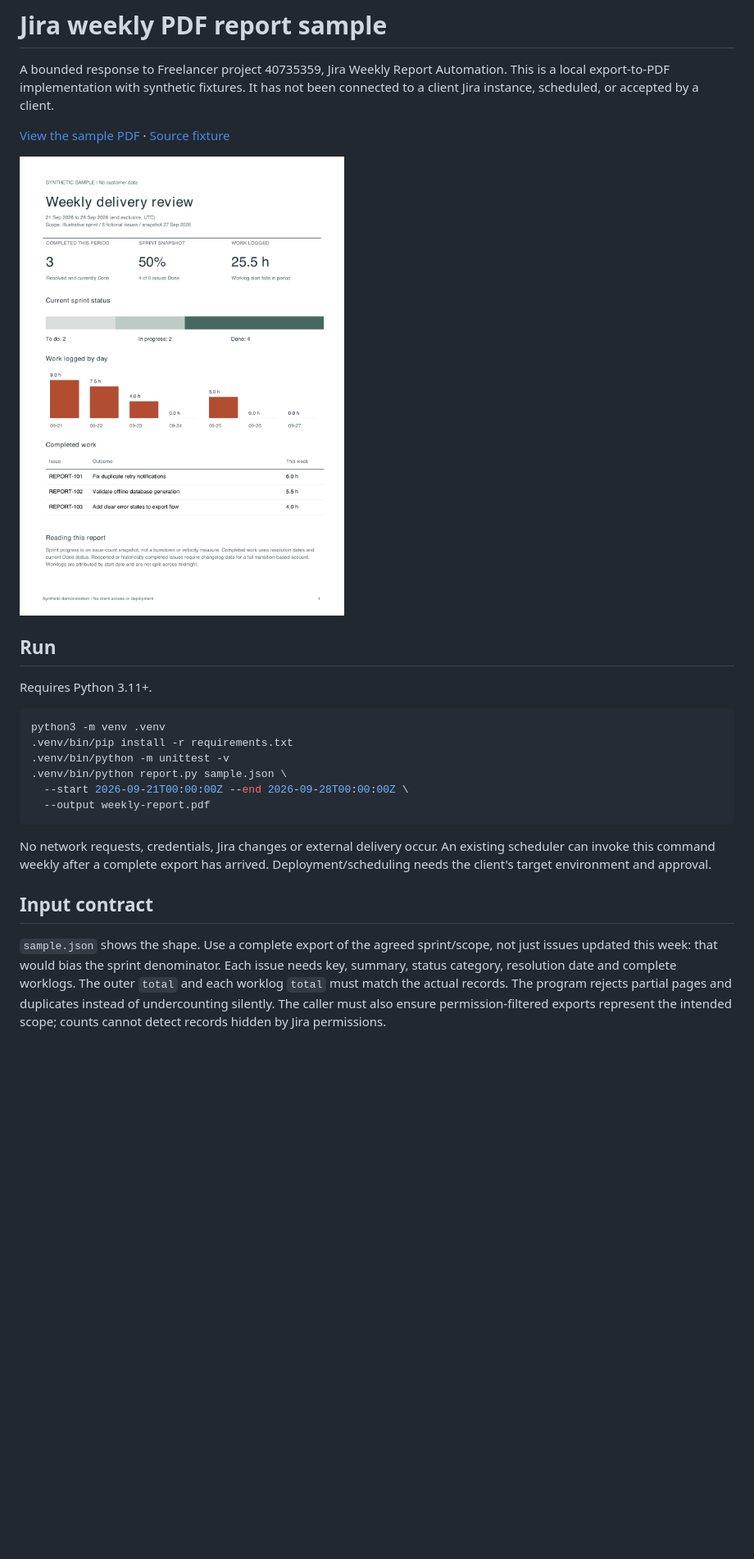
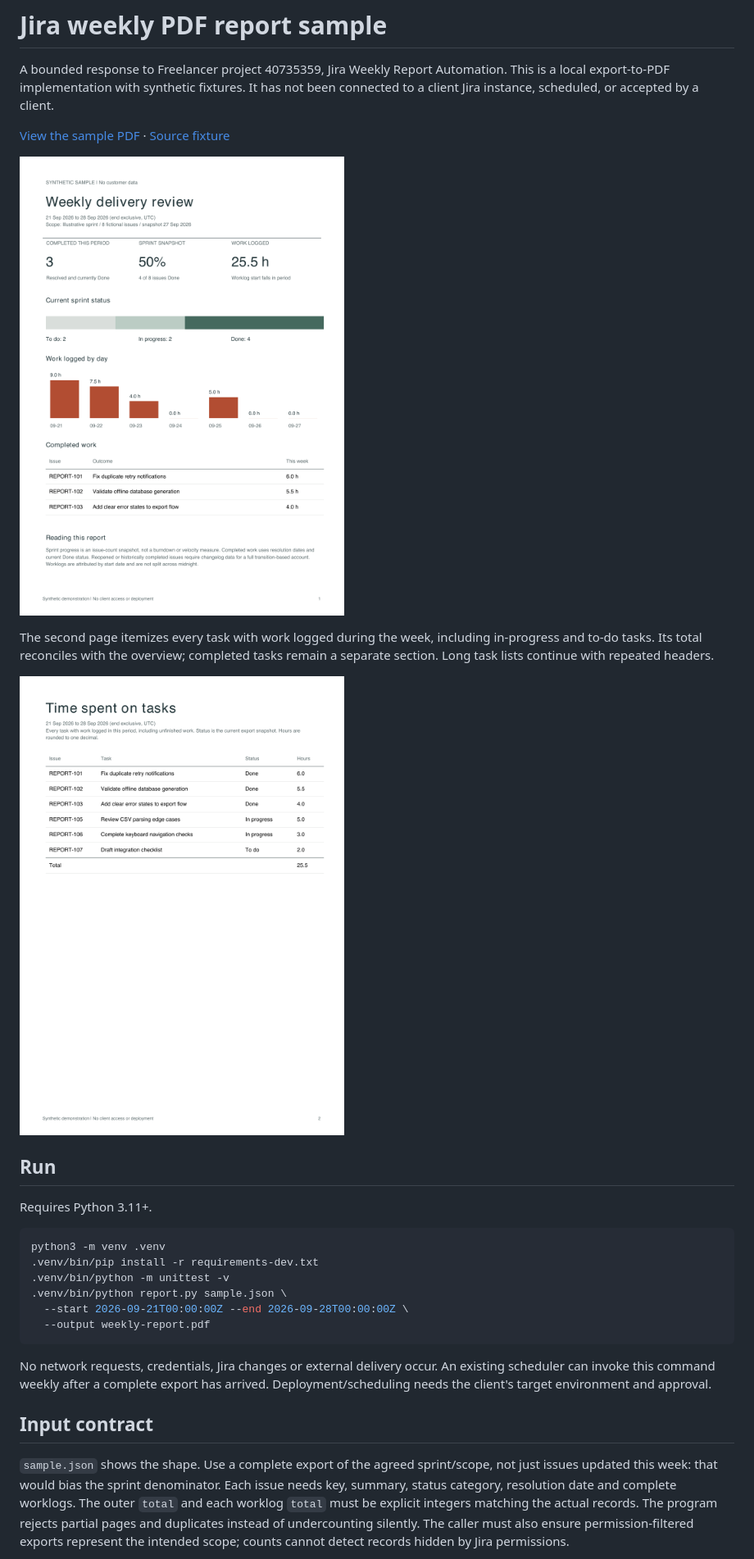
Before and after one commit to QIU-Guanzong/jira-weekly-report, a Markdown page: README.md, the part around one of its changes. Shown at 82% size. Drawn GitHub-style; pictures changed too: examples/task-hours.png (added), examples/weekly-report.png; blank space fills up the shorter version.

Commit message:
Reconcile all task hours in weekly PDF reports

````diff
--- a/README.md
+++ b/README.md
@@ -8,13 +8,19 @@ been connected to a client Jira instance, scheduled, or accepted by a client.
 
 ![Synthetic weekly report preview](examples/weekly-report.png)
 
+The second page itemizes every task with work logged during the week, including
+in-progress and to-do tasks. Its total reconciles with the overview; completed
+tasks remain a separate section. Long task lists continue with repeated headers.
+
+![Synthetic task-hours detail](examples/task-hours.png)
+
 ## Run
 
 Requires Python 3.11+.
 
 ```sh
 python3 -m venv .venv
-.venv/bin/pip install -r requirements.txt
+.venv/bin/pip install -r requirements-dev.txt
 .venv/bin/python -m unittest -v
 .venv/bin/python report.py sample.json \
   --start 2026-09-21T00:00:00Z --end 2026-09-28T00:00:00Z \
@@ -30,7 +36,7 @@ arrived. Deployment/scheduling needs the client's target environment and approva
 `sample.json` shows the shape. Use a complete export of the agreed sprint/scope,
 not just issues updated this week: that would bias the sprint denominator. Each
 issue needs key, summary, status category, resolution date and complete worklogs.
-The outer `total` and each worklog `total` must match the actual records. The
+The outer `total` and each worklog `total` must be explicit integers matching the actual records. The
 program rejects partial pages and duplicates instead of undercounting silently.
 The caller must also ensure permission-filtered exports represent the intended
 scope; counts cannot detect records hidden by Jira permissions.
````
Also changed, not shown: other parts of README.md (+2 -1 lines), 5 other files.
